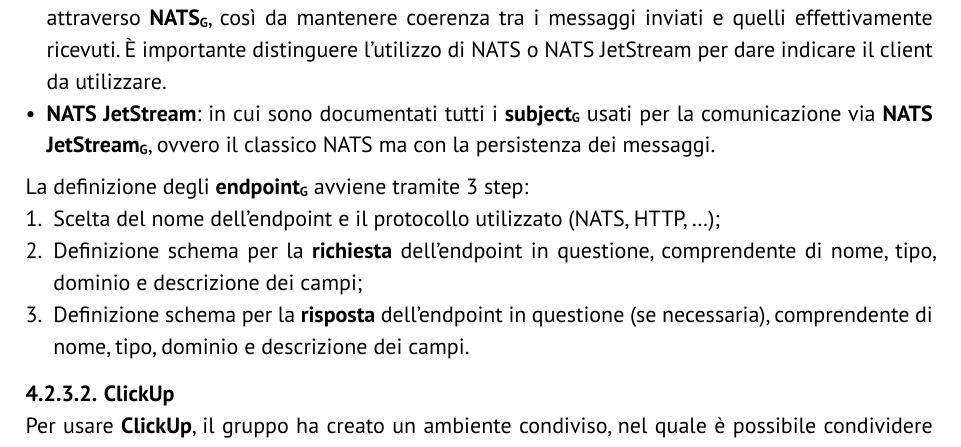
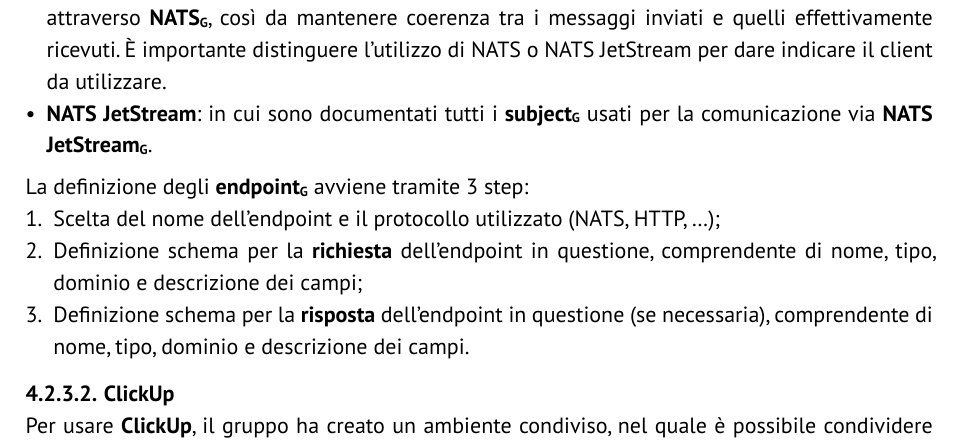
Before and after one commit to GlitchHub-Team/GlitchHub-Team.github.io, a Typst document (src/PB/DocumentiInterni/NormeProgetto.typ): part of page 37 of 53, cut so that both start at the same text. Compiled offline with Typst 0.15.

Commit message:
Update src/PB/DocumentiInterni/NormeProgetto.typ
Co-authored-by: Elia Ernesto Stellin <eliaernesto.stellin@studenti.unipd.it>

```diff
--- a/src/PB/DocumentiInterni/NormeProgetto.typ
+++ b/src/PB/DocumentiInterni/NormeProgetto.typ
@@ -1157,7 +1157,7 @@ La creazione dell'infrastruttura è l'attività iniziale di impostazione degli s
 Per l'utilizzo di *Apidog*, il gruppo ha creato un ambiente condiviso, nel quale sono stati creati 3 progetti:
 - *Gin Backend*: in cui sono documentate tutte le API del server *HTTP* scritto in #gloss[Gin]. Sono utili per mantenere coerenza tra le chiamate API dal frontend e gli endpoint effettivamente esposti dal backend.
 - *NATS*: in cui sono documentati tutti i #gloss[subject] usati per la comunicazione #gloss[Fire-and-Forget] attraverso #gloss[NATS], così da mantenere coerenza tra i messaggi inviati e quelli effettivamente ricevuti. È importante distinguere l'utilizzo di NATS o NATS JetStream per dare indicare il client da utilizzare.
-- *NATS JetStream*: in cui sono documentati tutti i #gloss[subject] usati per la comunicazione via #gloss[NATS JetStream], ovvero il classico NATS ma con la persistenza dei messaggi.
+- *NATS JetStream*: in cui sono documentati tutti i #gloss[subject] usati per la comunicazione via #gloss[NATS JetStream].
 
 La definizione degli #gloss[endpoint] avviene tramite 3 step:
 1. Scelta del nome dell'endpoint e il protocollo utilizzato (NATS, HTTP, ...);
```
